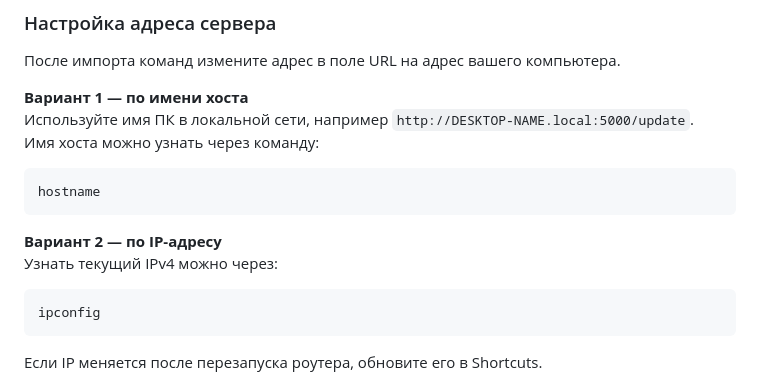
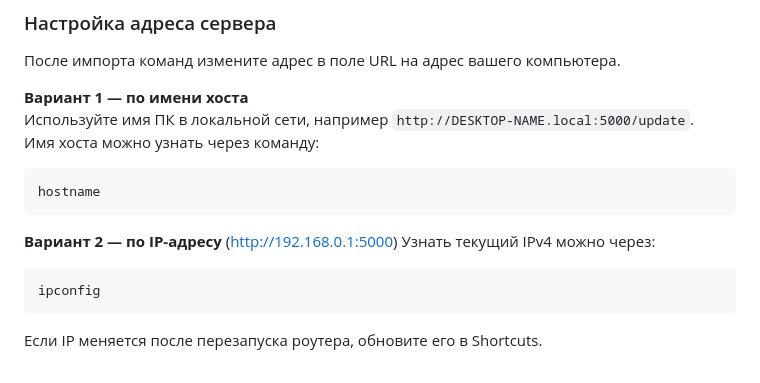
Before and after one commit to folzy1092/iOS-PC-Clipboard, a Markdown page: README.md, the part around the change. GitHub-like rendering.

````diff
--- a/README.md
+++ b/README.md
@@ -78,7 +78,7 @@ clipboard-server/
 hostname
 ```
 
-**Вариант 2 — по IP-адресу**
+**Вариант 2 — по IP-адресу** ([http://192.168.0.1:5000](http://192.168.1.25:5000))
 Узнать текущий IPv4 можно через:
 
 ```bash
````
